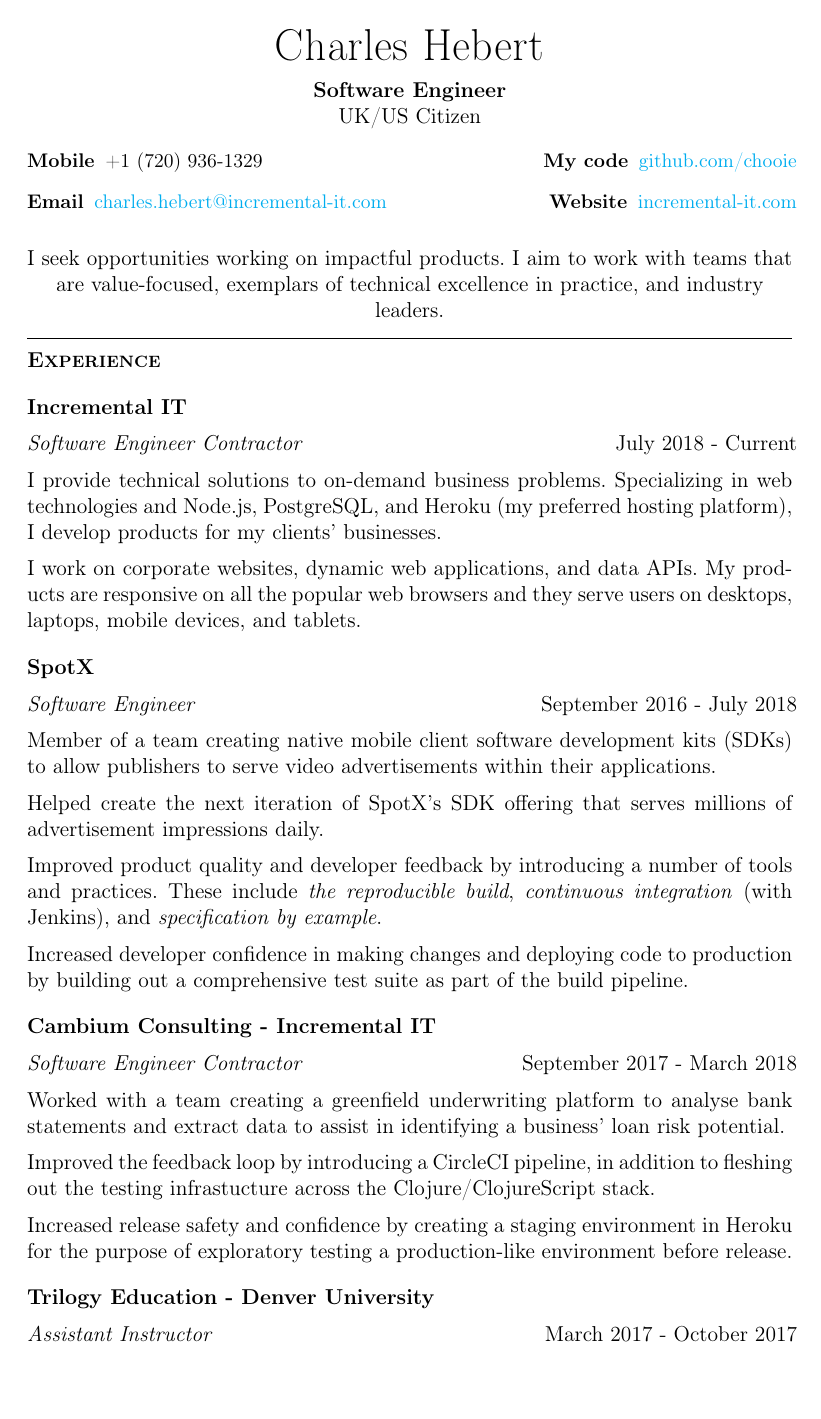
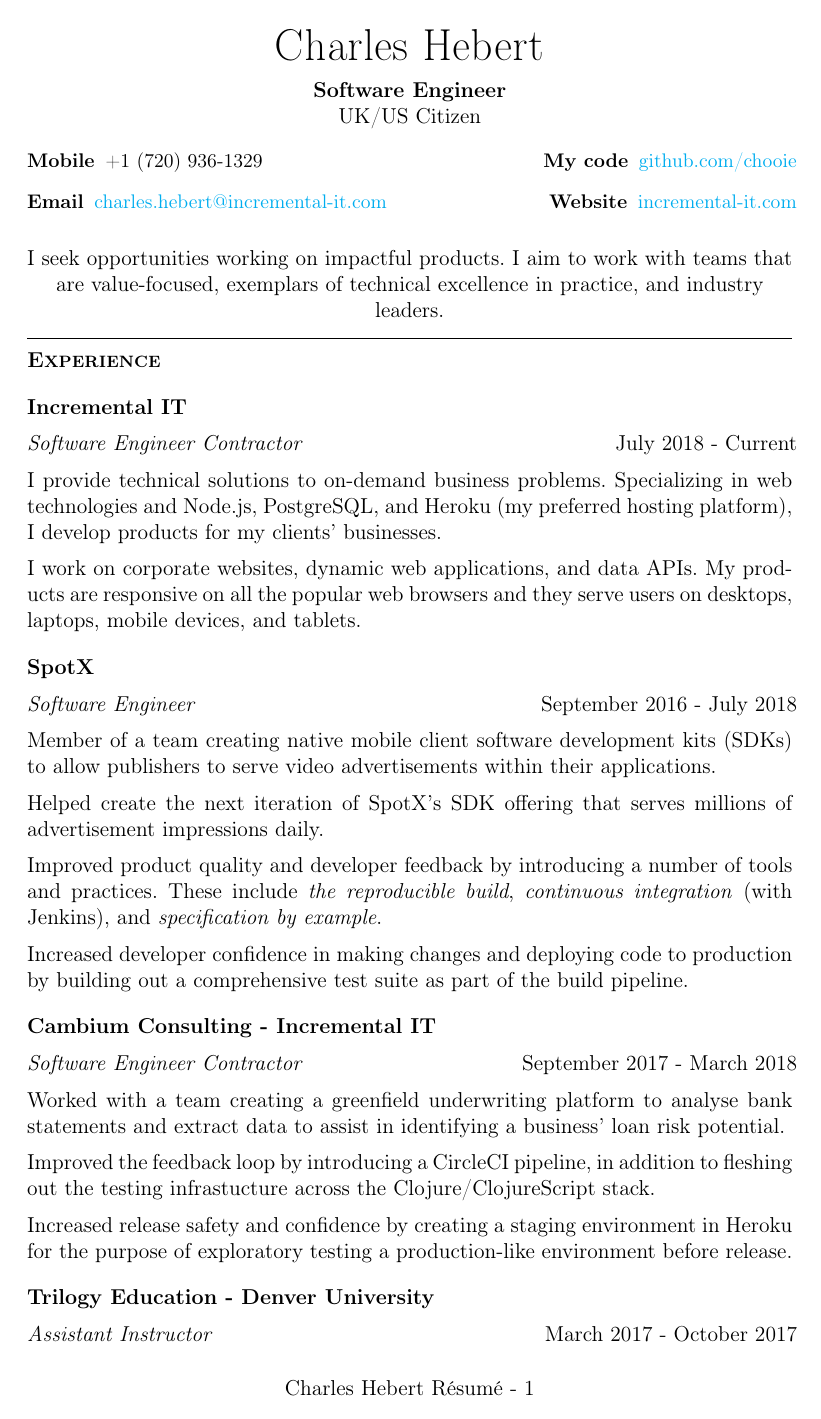
Before and after one commit to chooie/latex-resume, a LaTeX CV (charles_hebert_resume.tex): page 1 of 3. Compiled offline with pdfLaTeX.

Commit message:
Add page numbers

```diff
--- a/charles_hebert_resume.tex
+++ b/charles_hebert_resume.tex
@@ -19,7 +19,7 @@
 
 \usepackage{titlesec}
 
-\pagenumbering{gobble}
+\renewcommand{\thepage}{Charles Hebert R\'esum\'e - \arabic{page}}
 
 \begin{document}
 
```
Also changed, not shown: 1 other file.
